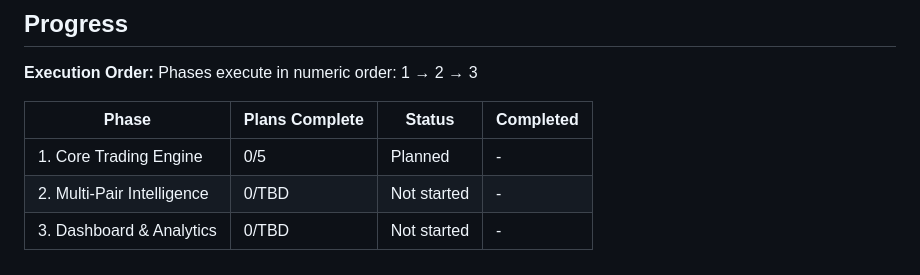
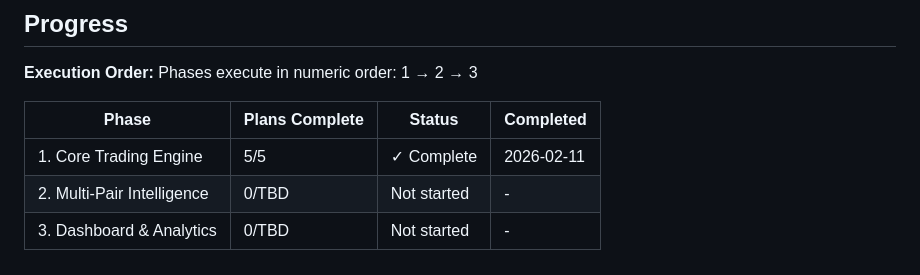
Before and after one commit to Urftt/funding-rate-arbitrage, a Markdown page: .planning/ROADMAP.md, the part around one of its changes. Drawn GitHub-style.

```diff
--- a/.planning/ROADMAP.md
+++ b/.planning/ROADMAP.md
@@ -75,6 +75,6 @@ Phases execute in numeric order: 1 → 2 → 3
 
 | Phase | Plans Complete | Status | Completed |
 |-------|----------------|--------|-----------|
-| 1. Core Trading Engine | 0/5 | Planned | - |
+| 1. Core Trading Engine | 5/5 | ✓ Complete | 2026-02-11 |
 | 2. Multi-Pair Intelligence | 0/TBD | Not started | - |
 | 3. Dashboard & Analytics | 0/TBD | Not started | - |
```
Also changed, not shown: other parts of .planning/ROADMAP.md (+6 -6 lines), .planning/STATE.md (+1 -1 lines), 1 other file.
